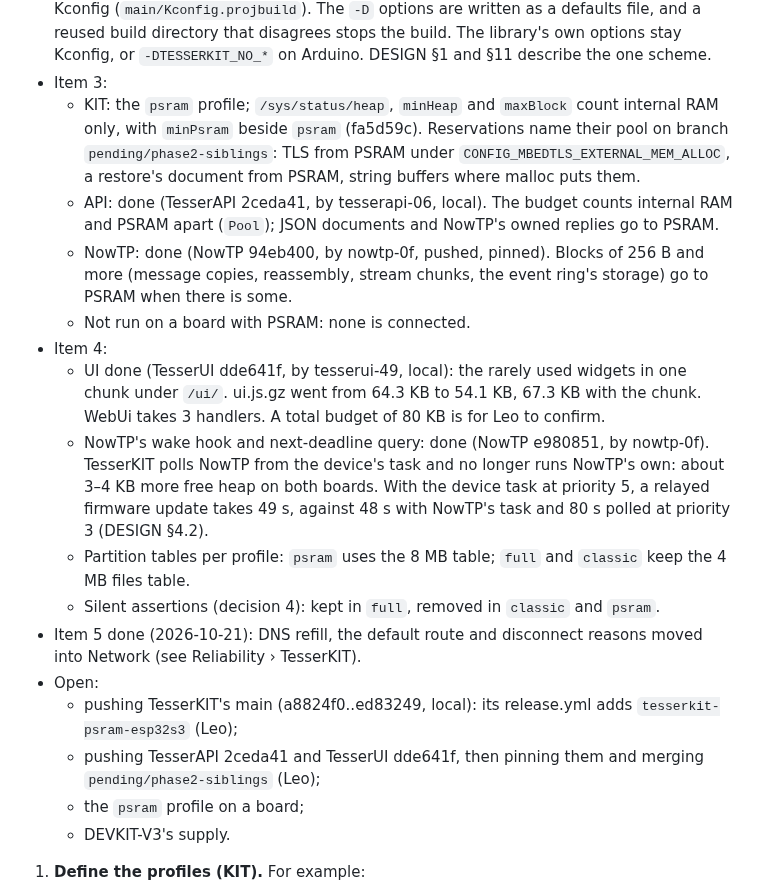
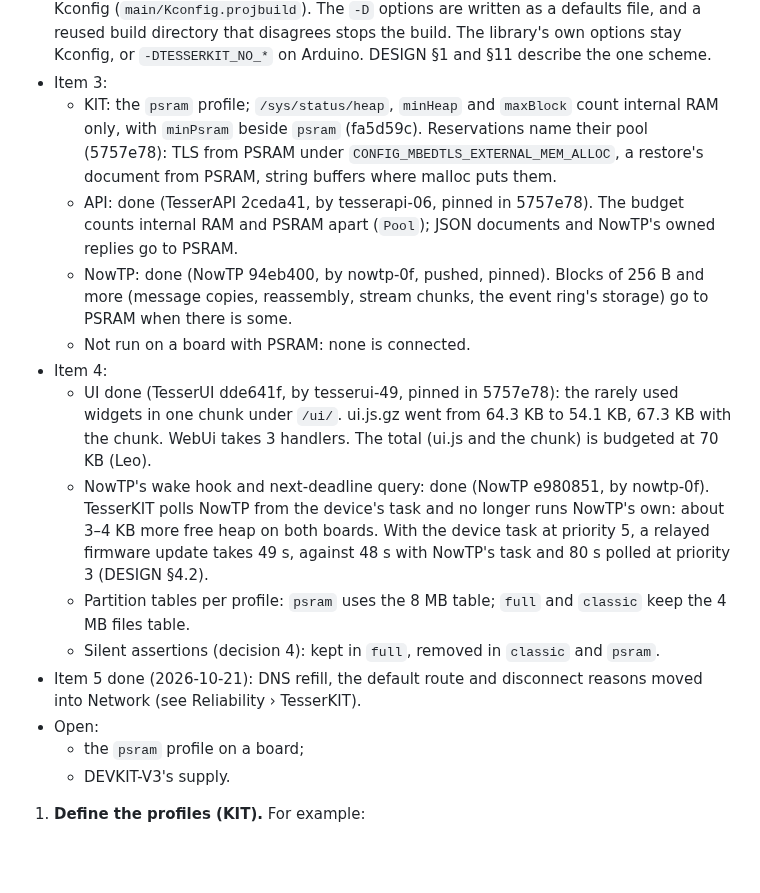
Before and after one commit to leokeba/TesserKIT, a Markdown page: docs/review-2026-10-14-open.md, the part around the change. Drawn GitHub-style; blank space fills up the shorter version.

Commit message:
Record Phase 2 as pushed, and the UI's 70 KB total
Leo set the budget for ui.js and its widgets' chunk at 70 KB (TesserUI
ad4579c). [skip ci]

```diff
--- a/docs/review-2026-10-14-open.md
+++ b/docs/review-2026-10-14-open.md
@@ -190,19 +190,17 @@ Goal: documented service combinations per target, each with flash and heap headr
   - With NowTP polled (ed83249, item 4): every suite again, the gateway's lowest 51 KB.
 - Item 2 done (9743a29): the examples choose their services, Ethernet board and pins in Kconfig (`main/Kconfig.projbuild`). The `-D` options are written as a defaults file, and a reused build directory that disagrees stops the build. The library's own options stay Kconfig, or `-DTESSERKIT_NO_*` on Arduino. DESIGN §1 and §11 describe the one scheme.
 - Item 3:
-  - KIT: the `psram` profile; `/sys/status/heap`, `minHeap` and `maxBlock` count internal RAM only, with `minPsram` beside `psram` (fa5d59c). Reservations name their pool on branch `pending/phase2-siblings`: TLS from PSRAM under `CONFIG_MBEDTLS_EXTERNAL_MEM_ALLOC`, a restore's document from PSRAM, string buffers where malloc puts them.
-  - API: done (TesserAPI 2ceda41, by tesserapi-06, local). The budget counts internal RAM and PSRAM apart (`Pool`); JSON documents and NowTP's owned replies go to PSRAM.
+  - KIT: the `psram` profile; `/sys/status/heap`, `minHeap` and `maxBlock` count internal RAM only, with `minPsram` beside `psram` (fa5d59c). Reservations name their pool (5757e78): TLS from PSRAM under `CONFIG_MBEDTLS_EXTERNAL_MEM_ALLOC`, a restore's document from PSRAM, string buffers where malloc puts them.
+  - API: done (TesserAPI 2ceda41, by tesserapi-06, pinned in 5757e78). The budget counts internal RAM and PSRAM apart (`Pool`); JSON documents and NowTP's owned replies go to PSRAM.
   - NowTP: done (NowTP 94eb400, by nowtp-0f, pushed, pinned). Blocks of 256 B and more (message copies, reassembly, stream chunks, the event ring's storage) go to PSRAM when there is some.
   - Not run on a board with PSRAM: none is connected.
 - Item 4:
-  - UI done (TesserUI dde641f, by tesserui-49, local): the rarely used widgets in one chunk under `/ui/`. ui.js.gz went from 64.3 KB to 54.1 KB, 67.3 KB with the chunk. WebUi takes 3 handlers. A total budget of 80 KB is for Leo to confirm.
+  - UI done (TesserUI dde641f, by tesserui-49, pinned in 5757e78): the rarely used widgets in one chunk under `/ui/`. ui.js.gz went from 64.3 KB to 54.1 KB, 67.3 KB with the chunk. WebUi takes 3 handlers. The total (ui.js and the chunk) is budgeted at 70 KB (Leo).
   - NowTP's wake hook and next-deadline query: done (NowTP e980851, by nowtp-0f). TesserKIT polls NowTP from the device's task and no longer runs NowTP's own: about 3–4 KB more free heap on both boards. With the device task at priority 5, a relayed firmware update takes 49 s, against 48 s with NowTP's task and 80 s polled at priority 3 (DESIGN §4.2).
   - Partition tables per profile: `psram` uses the 8 MB table; `full` and `classic` keep the 4 MB files table.
   - Silent assertions (decision 4): kept in `full`, removed in `classic` and `psram`.
 - Item 5 done (2026-10-21): DNS refill, the default route and disconnect reasons moved into Network (see Reliability › TesserKIT).
 - Open:
-  - pushing TesserKIT's main (a8824f0..ed83249, local): its release.yml adds `tesserkit-psram-esp32s3` (Leo);
-  - pushing TesserAPI 2ceda41 and TesserUI dde641f, then pinning them and merging `pending/phase2-siblings` (Leo);
   - the `psram` profile on a board;
   - DEVKIT-V3's supply.
 
```
Also changed, not shown: docs/DESIGN.md (+1 -1 lines).
